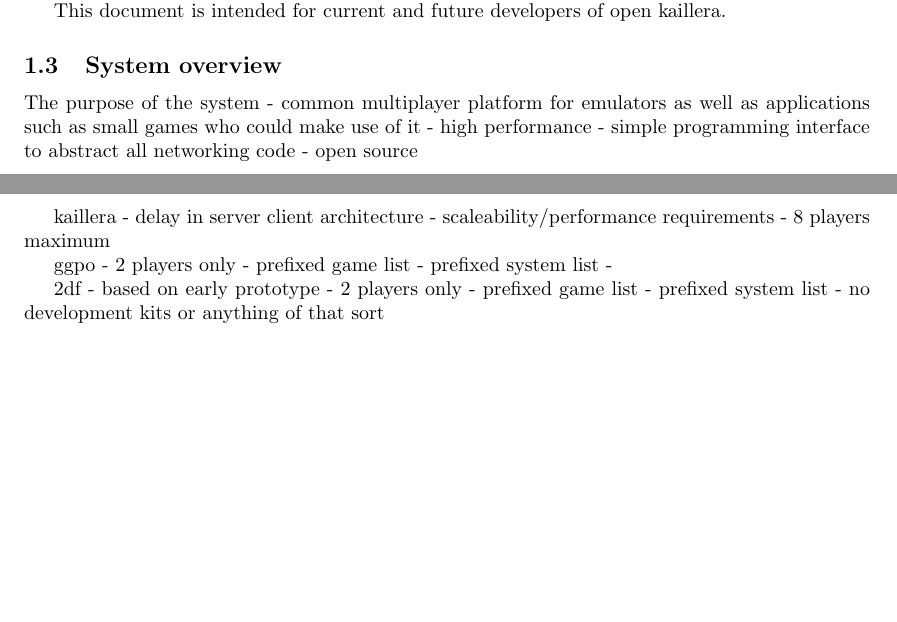
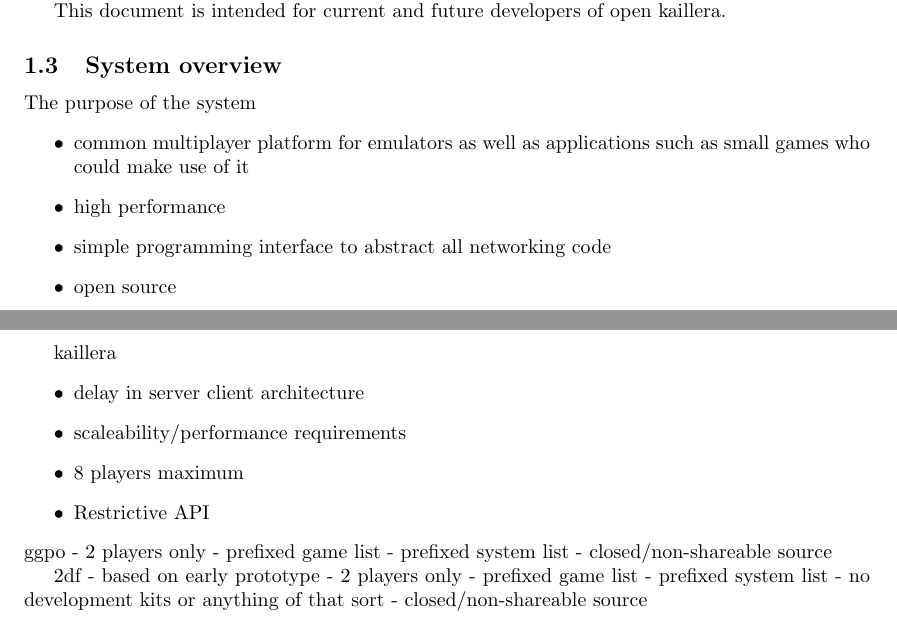
Before and after one commit to CrankySupertoon/Open-Kaillera, a LaTeX document (docs/system-definition.tex): two parts of pages 3 and 4 of 5, joined at a grey line, cut so that both start at the same text, the shorter picture padded with empty space. Compiled offline with pdfLaTeX.

Commit message:
Added a few aspects. I was making a correct item list when I realized that it wasn't the official text.

```diff
--- a/docs/system-definition.tex
+++ b/docs/system-definition.tex
@@ -42,10 +42,12 @@
 \subsection{System overview}
 
 The purpose of the system
- - common multiplayer platform for emulators as well as applications such as small games who could make use of it
- - high performance
- - simple programming interface to abstract all networking code
- - open source
+\begin{itemize}
+  \item common multiplayer platform for emulators as well as applications such as small games who could make use of it
+  \item high performance
+  \item simple programming interface to abstract all networking code
+  \item open source
+\end{itemize}
 % This subclause briefy states the purpose of the proposed system or subsystem to which the ConOps applies. It
 % describes the general nature of the system, and identfies the project sponsors, user agencies, development
 % organizations, support agencies, certifiers or certifying bodies, and the operating centers or sites that will run the
@@ -84,15 +86,17 @@
 % things wrong with existing system
 %   we need to have a case for a better system and everyone in the dev team needs to have faith that we are making lives better
 kaillera
- - delay in server client architecture
- - scaleability/performance requirements
- - 8 players maximum
-
+\begin{itemize}
+  \item delay in server client architecture
+  \item scaleability/performance requirements
+  \item 8 players maximum
+  \item Restrictive API %
+\end{itemize}
 ggpo
  - 2 players only
  - prefixed game list
  - prefixed system list
- -
+ - closed/non-shareable source
 
 2df
  - based on early prototype
@@ -100,6 +104,7 @@
  - prefixed game list
  - prefixed system list
  - no development kits or anything of that sort
+ - closed/non-shareable source
 
 
 \clearpage
```
Also changed, not shown: docs/system-definition.tex (1 more changed lines).
